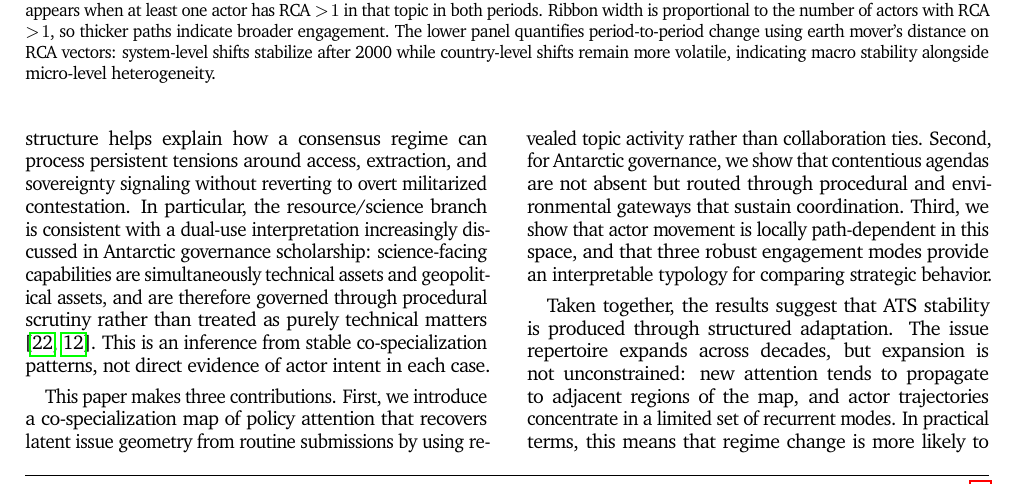
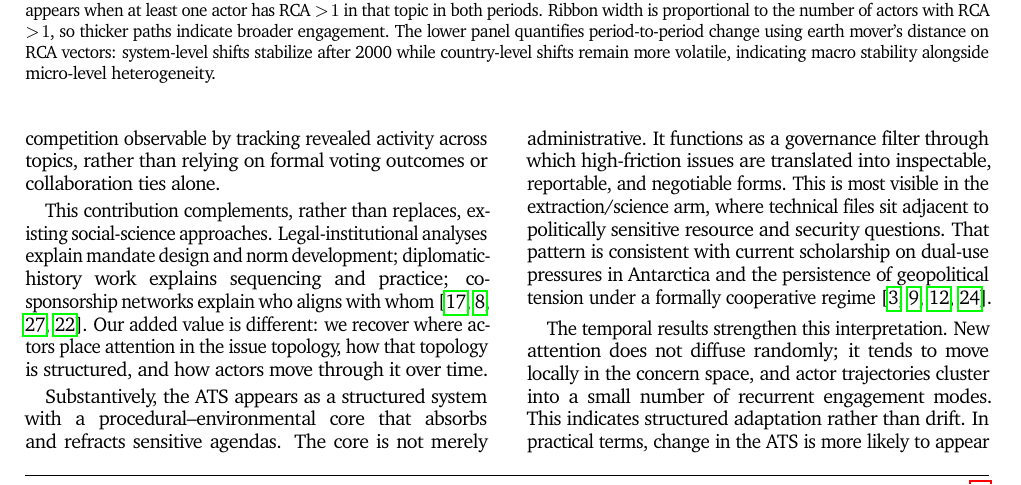
Before and after one commit to cvanelteren/theSpaceOfConcerns, a LaTeX document (theSpaceOfConcerns.tex): part of page 4 of 16, cut so that both start at the same text. Compiled offline with pdfLaTeX.

Commit message:
Strengthen discussion argument and tighten opening claim

```diff
--- a/theSpaceOfConcerns.tex
+++ b/theSpaceOfConcerns.tex
@@ -135,11 +135,11 @@ These modes are not merely descriptive; they are associated with differential ti
     \label{fig:pioneer_scatter}
 \end{figure*}
 
-The central result is that ATS governance is structured rather than diffuse. The concern space exhibits a dense procedural--environmental core with branching zones where historically sensitive issues are handled. This structure helps explain how a consensus regime can process persistent tensions around access, extraction, and sovereignty signaling without reverting to overt militarized contestation. In particular, the resource/science branch is consistent with a dual-use interpretation increasingly discussed in Antarctic governance scholarship: science-facing capabilities are simultaneously technical assets and geopolitical assets, and are therefore governed through procedural scrutiny rather than treated as purely technical matters \cite{Sampaio2022,Aus2025}. This is an inference from stable co-specialization patterns, not direct evidence of actor intent in each case.
+Consensus can hide strategy. In forums where unanimity suppresses overt conflict signals, strategic competition is displaced into issue selection, linkage, and timing \cite{Stone2013,Hurd2015,Abbott2015,Drubel2023HiddenContestation}. The space of concerns makes that displaced competition observable by tracking revealed activity across topics, rather than relying on formal voting outcomes or collaboration ties alone.
 
-This paper makes three contributions. First, we introduce a co-specialization map of policy attention that recovers latent issue geometry from routine submissions by using revealed topic activity rather than collaboration ties. Second, for Antarctic governance, we show that contentious agendas are not absent but routed through procedural and environmental gateways that sustain coordination. Third, we show that actor movement is locally path-dependent in this space, and that three robust engagement modes provide an interpretable typology for comparing strategic behavior.
+This contribution complements, rather than replaces, existing social-science approaches. Legal-institutional analyses explain mandate design and norm development; diplomatic-history work explains sequencing and practice; co-sponsorship networks explain who aligns with whom \cite{Keohane1984,Dodds2019,Yao2021,Sampaio2022}. Our added value is different: we recover where actors place attention in the issue topology, how that topology is structured, and how actors move through it over time.
 
-Taken together, the results suggest that ATS stability is produced through structured adaptation. The issue repertoire expands across decades, but expansion is not unconstrained: new attention tends to propagate to adjacent regions of the map, and actor trajectories concentrate in a limited set of recurrent modes. In practical terms, this means that regime change is more likely to appear as recombination of nearby concerns than as abrupt jumps to unrelated agendas.
+Substantively, the ATS appears as a structured system with a procedural--environmental core that absorbs and refracts sensitive agendas. The core is not merely administrative. It functions as a governance filter through which high-friction issues are translated into inspectable, reportable, and negotiable forms. This is most visible in the extraction/science arm, where technical files sit adjacent to politically sensitive resource and security questions. That pattern is consistent with current scholarship on dual-use pressures in Antarctica and the persistence of geopolitical tension under a formally cooperative regime \cite{Brady2017,DoddsBoulegue2023,Aus2025,Szpak2025}.
 
-These findings sharpen how to read consensus systems. Stability should not be interpreted as lack of competition; it can reflect institutional filtering that channels conflict into recurrent issue bundles and predictable movement paths \cite{Keohane1984,CCAMLRConsensus2022}. In that setting, influence comes from strategic positioning in the topology and from timing of entry into adjacent concern clusters, not simply from aggregate activity or economic size.
+The temporal results strengthen this interpretation. New attention does not diffuse randomly; it tends to move locally in the concern space, and actor trajectories cluster into a small number of recurrent engagement modes. This indicates structured adaptation rather than drift. In practical terms, change in the ATS is more likely to appear as recombination of adjacent concerns than as abrupt displacement to distant issues. The archetype diagnostics do not prove a unique truth at $k=3$, but they do support a stable and policy-interpretable three-mode summary for the present data.
 
```
Also changed, not shown: theSpaceOfConcerns.tex (4 more changed lines).
